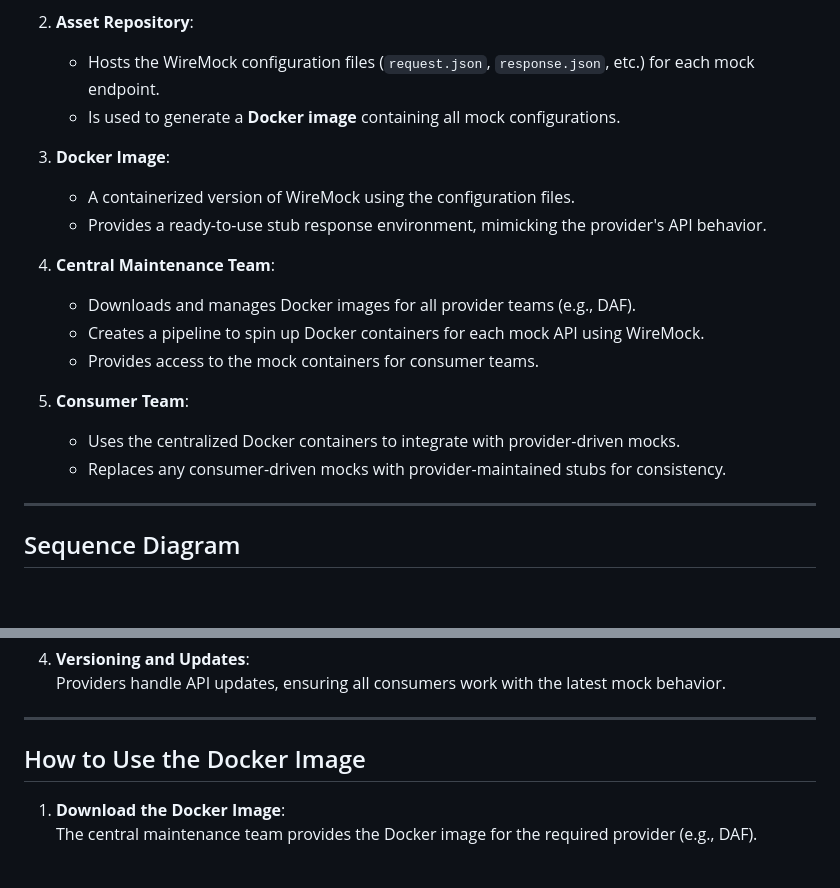
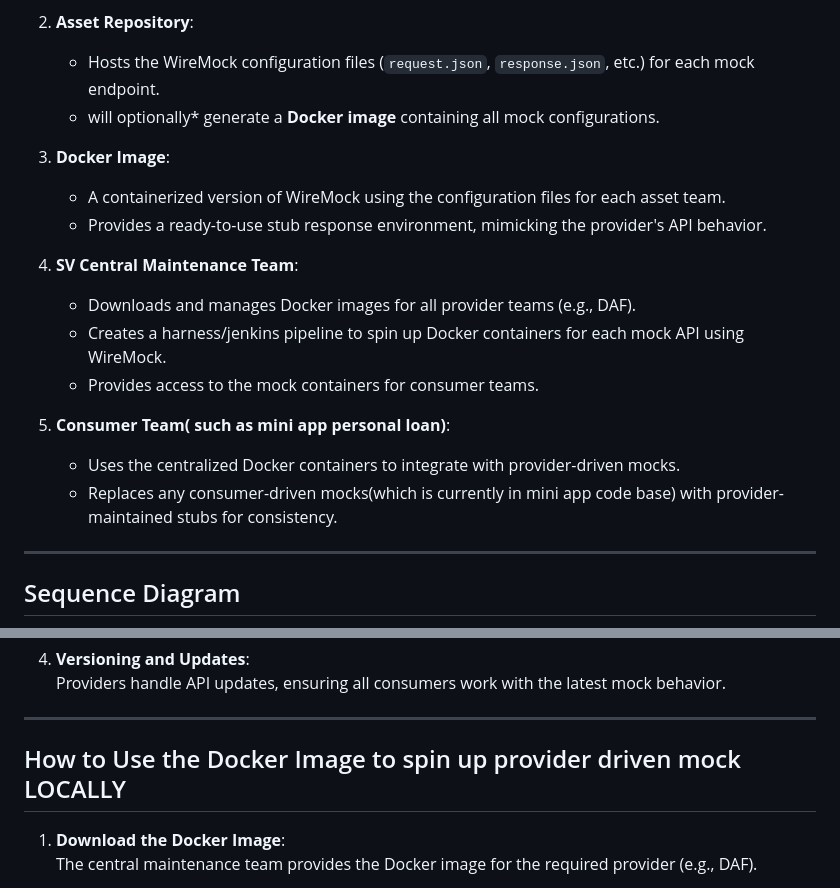
Before and after one commit to anoopsimon/au_visa_8558, a Markdown page: x.md, 2 parts joined by grey strips. Rendered like a GitHub page; blank space fills up the shorter version.

```diff
--- a/x.md
+++ b/x.md
@@ -17,20 +17,20 @@ This document explains the workflow for implementing **Provider-Driven Mocks** u
 
 2. **Asset Repository**:
    - Hosts the WireMock configuration files (`request.json`, `response.json`, etc.) for each mock endpoint.
-   - Is used to generate a **Docker image** containing all mock configurations.
+   - will optionally* generate a **Docker image** containing all mock configurations.
 
 3. **Docker Image**:
-   - A containerized version of WireMock using the configuration files.
+   - A containerized version of WireMock using the configuration files for each asset team.
    - Provides a ready-to-use stub response environment, mimicking the provider's API behavior.
 
-4. **Central Maintenance Team**:
+4. **SV Central Maintenance Team**:
    - Downloads and manages Docker images for all provider teams (e.g., DAF).
-   - Creates a pipeline to spin up Docker containers for each mock API using WireMock.
+   - Creates a harness/jenkins pipeline to spin up Docker containers for each mock API using WireMock.
    - Provides access to the mock containers for consumer teams.
 
-5. **Consumer Team**:
+5. **Consumer Team( such as mini app personal loan)**:
    - Uses the centralized Docker containers to integrate with provider-driven mocks.
-   - Replaces any consumer-driven mocks with provider-maintained stubs for consistency.
+   - Replaces any consumer-driven mocks(which is currently in mini app code base) with provider-maintained stubs for consistency.
 
 ---
 
@@ -75,7 +56,7 @@ sequenceDiagram
 
 ---
 
-## How to Use the Docker Image
+## How to Use the Docker Image to spin up provider driven mock LOCALLY
 1. **Download the Docker Image**:
    The central maintenance team provides the Docker image for the required provider (e.g., DAF).
 
```
Also changed, not shown: other parts of x.md (+2 -21 lines).
